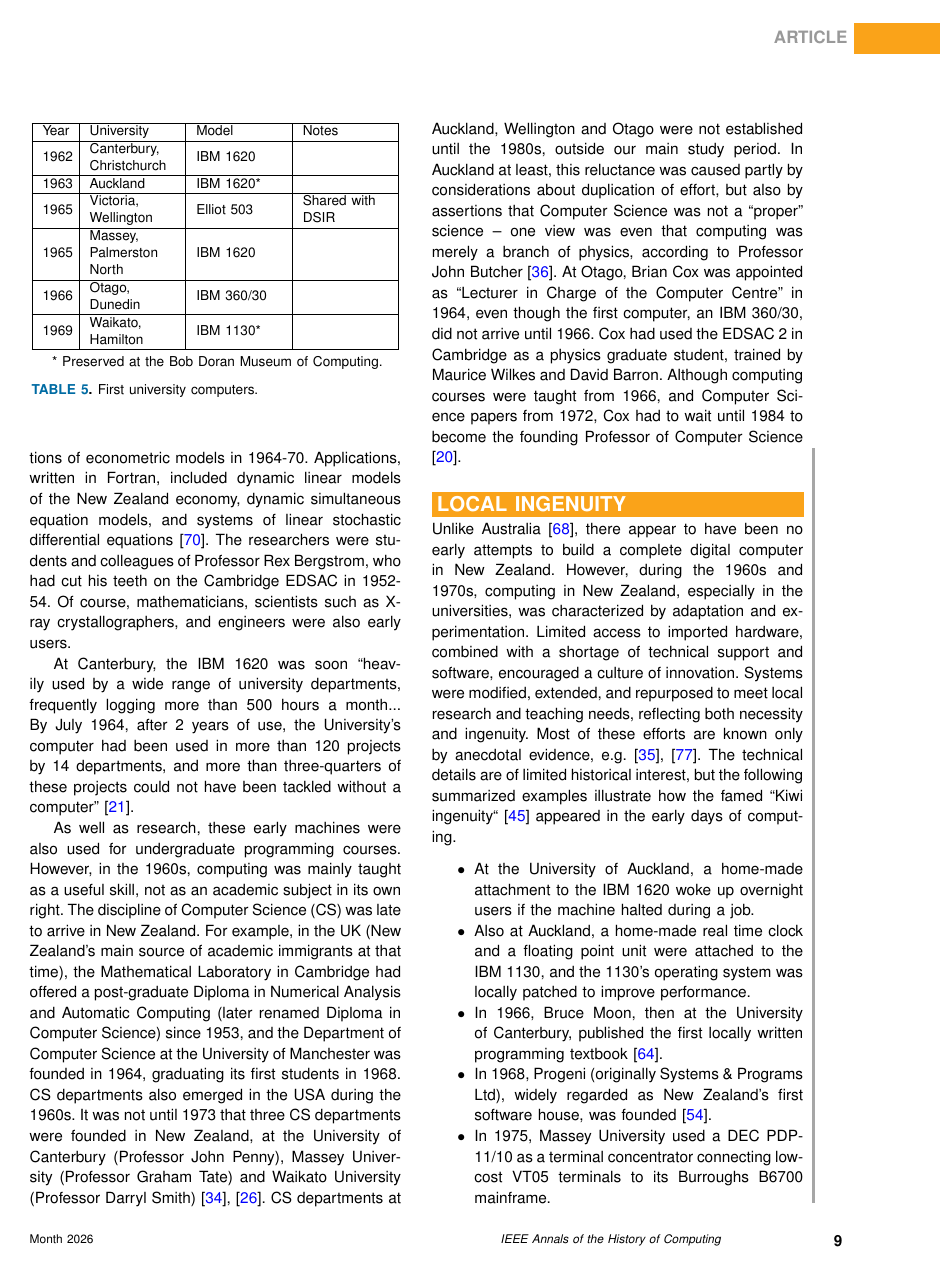
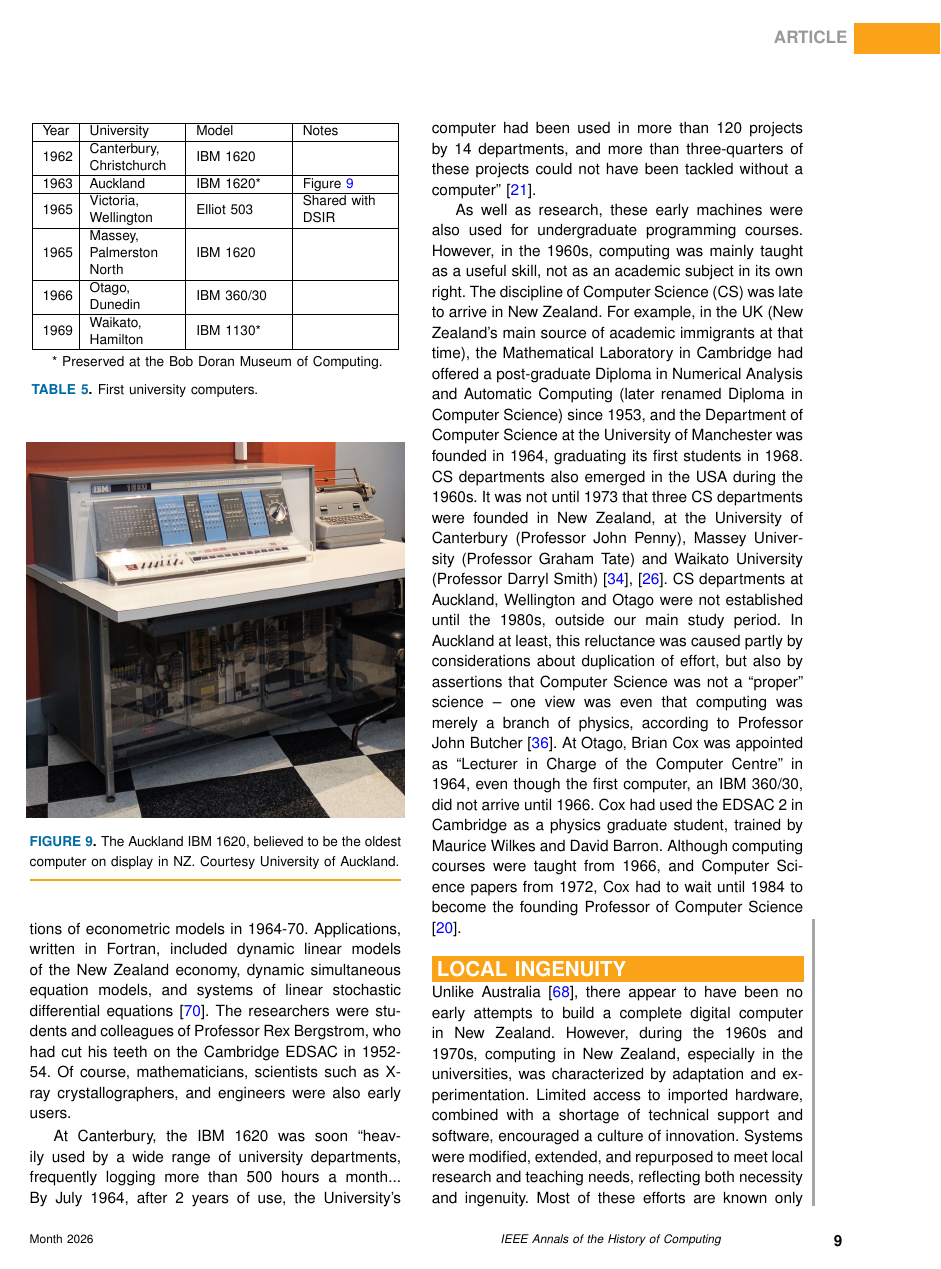
Before and after one commit to becarpenter/aotearoa-growth, a LaTeX paper (growth-v2.tex): page 9 of 17. Compiled offline with pdfLaTeX.

Commit message:
Added 1620 photo

```diff
--- a/growth-v2.tex
+++ b/growth-v2.tex
@@ -357,7 +357,7 @@
  Year & University & Model & Notes\\
 \hline
 1962 & Canterbury, Christchurch & IBM 1620 &\\\hline
-1963 & Auckland & IBM 1620* &\\\hline
+1963 & Auckland & IBM 1620* & Figure~\ref{AU-1620}\\\hline
 1965 & Victoria, Wellington & Elliot 503 & Shared with DSIR\\\hline
 1965 & Massey, Palmerston North & IBM 1620 &\\\hline
 1966 & Otago, Dunedin & IBM 360/30 &\\\hline
@@ -372,6 +372,11 @@
 \end{center}
 \end{table}
 %% \blfootnote{\textsuperscript{\textdagger} Preserved at the Bob Doran Museum of Computing.}
+
+\begin{figure}
+\centerline{\includegraphics[width=18.5pc]{AU-1620.jpg}}
+\caption{\label{AU-1620}The Auckland IBM 1620, believed to be the oldest computer on display in NZ. Courtesy University of Auckland.}\vspace*{-5pt}
+\end{figure}
 
 Various other machines were purchased, culminating in a joint purchase of five Burroughs B6700 mainframes for Auckland, Massey, Wellington, Canterbury and Otago in 1971 \cite{Good-Moon-1972}. Waikato University and Canterbury’s Lincoln College campus were provided with under-performing remote access to Auckland and Christchurch respectively. Both responded by buying their own systems, Neil Mountier at Lincoln installing both an IBM 1130 and a DEC PDP-11/40 \cite{Mountier-1990}.
 
```
Also changed, not shown: AU-1620.jpg (added), 2 other files.
